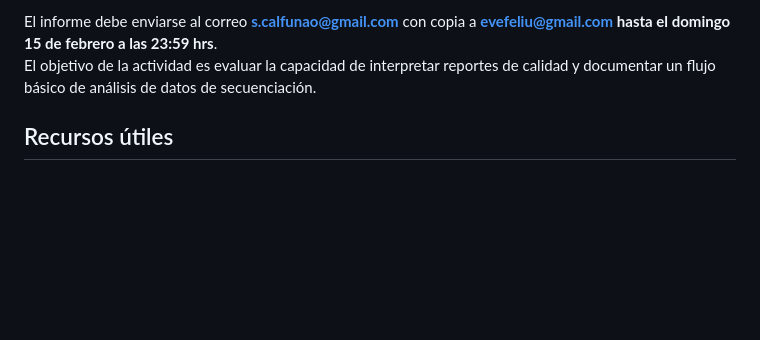
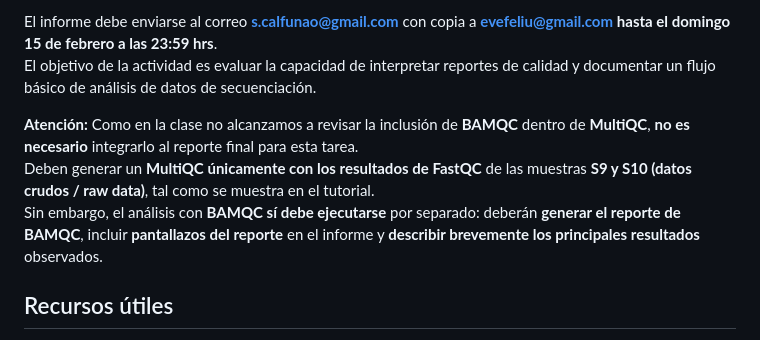
Before and after one commit to evelingonzalezfeliu/UGalileo_Bioinformatica2026, a Markdown page: CLASE1/TallerN1.md, the part around the change. Rendered like a GitHub page; blank space fills up the shorter version.

Commit message:
Update report instructions for BAMQC and MultiQC
Clarified instructions regarding BAMQC and MultiQC for the report.

```diff
--- a/CLASE1/TallerN1.md
+++ b/CLASE1/TallerN1.md
@@ -159,6 +159,11 @@ Cada estudiante deberá replicar el taller práctico utilizando las muestras **S
 El informe debe enviarse al correo **s.calfunao@gmail.com** con copia a **evefeliu@gmail.com** **hasta el domingo 15 de febrero a las 23:59 hrs**.
 El objetivo de la actividad es evaluar la capacidad de interpretar reportes de calidad y documentar un flujo básico de análisis de datos de secuenciación.
 
+**Atención:** Como en la clase no alcanzamos a revisar la inclusión de **BAMQC** dentro de **MultiQC**, **no es necesario** integrarlo al reporte final para esta tarea.
+Deben generar un **MultiQC únicamente con los resultados de FastQC** de las muestras **S9 y S10 (datos crudos / raw data)**, tal como se muestra en el tutorial.
+Sin embargo, el análisis con **BAMQC sí debe ejecutarse** por separado: deberán **generar el reporte de BAMQC**, incluir **pantallazos del reporte** en el informe y **describir brevemente los principales resultados** observados.
+
+
 ## Recursos útiles
 
 - [Manual de Galaxy](https://galaxyproject.org/learn/)
```
